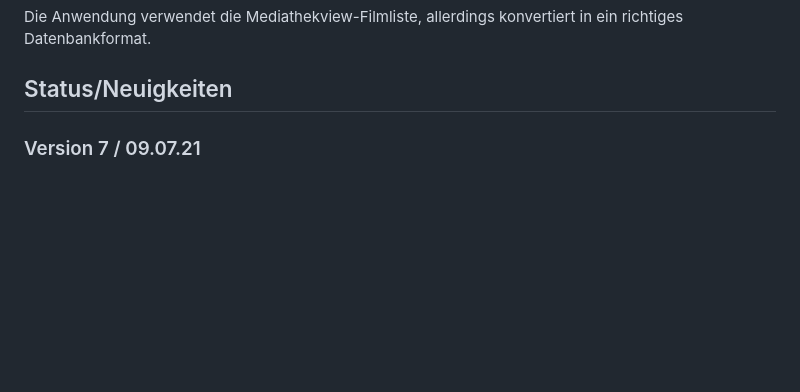
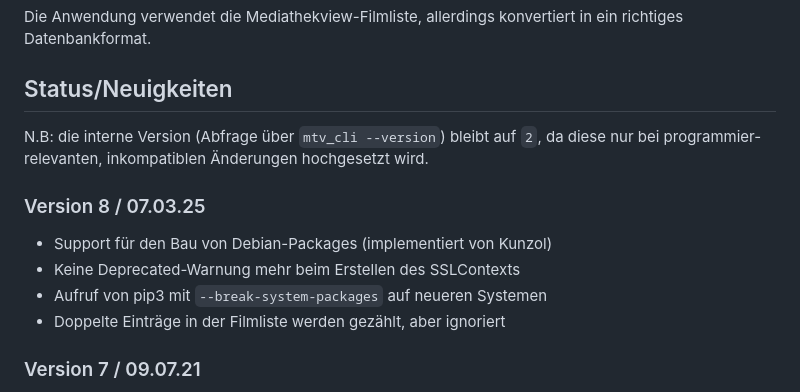
Before and after one commit to bablokb/mtv_cli, a Markdown page: README.md, the part around the change. Rendered like a GitHub page; blank space fills up the shorter version.

Commit message:
Anpassungen für Version 8

```diff
--- a/README.md
+++ b/README.md
@@ -17,6 +17,17 @@ in ein richtiges Datenbankformat.
 
 Status/Neuigkeiten
 ------------------
+
+N.B: die interne Version (Abfrage über `mtv_cli --version`) bleibt auf
+`2`, da diese nur bei programmier-relevanten, inkompatiblen
+Änderungen hochgesetzt wird.
+
+### Version 8 / 07.03.25 ###
+
+  - Support für den Bau von Debian-Packages (implementiert von Kunzol)
+  - Keine Deprecated-Warnung mehr beim Erstellen des SSLContexts
+  - Aufruf von pip3 mit `--break-system-packages` auf neueren Systemen
+  - Doppelte Einträge in der Filmliste werden gezählt, aber ignoriert
 
 ### Version 7 / 09.07.21 ###
 
```
